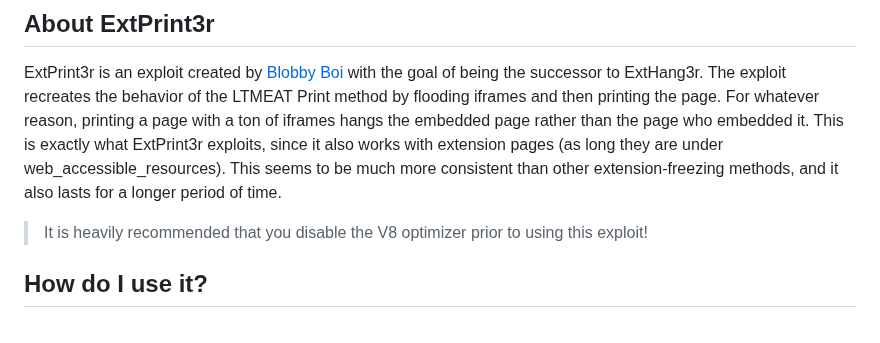
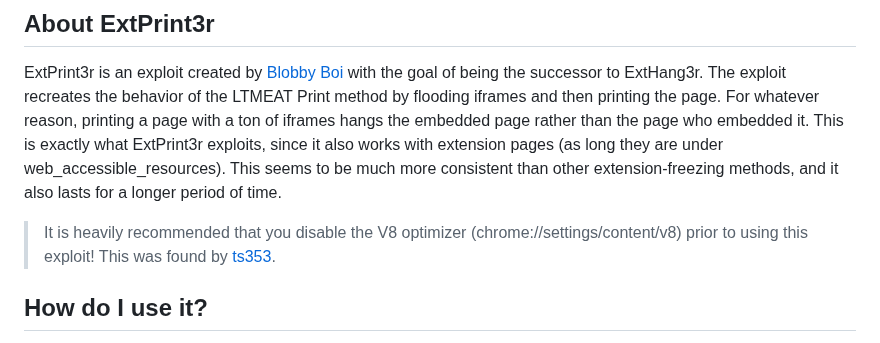
Before and after one commit to wicorn29/ExtPrint3r, a Markdown page: README.md, the part around the change. Rendered like a GitHub page.

```diff
--- a/README.md
+++ b/README.md
@@ -1,7 +1,7 @@
 ## About ExtPrint3r
 ExtPrint3r is an exploit created by [Blobby Boi](https://github.com/Blobby-Boi/) with the goal of being the successor to ExtHang3r. The exploit recreates the behavior of the LTMEAT Print method by flooding iframes and then printing the page. For whatever reason, printing a page with a ton of iframes hangs the embedded page rather than the page who embedded it. This is exactly what ExtPrint3r exploits, since it also works with extension pages (as long they are under web_accessible_resources). This seems to be much more consistent than other extension-freezing methods, and it also lasts for a longer period of time.
 
-> It is heavily recommended that you disable the V8 optimizer prior to using this exploit!
+> It is heavily recommended that you disable the V8 optimizer (chrome://settings/content/v8) prior to using this exploit! This was found by [ts353](https://github.com/ts353).
 
 ## How do I use it?
 To use the exploit, paste the following url into your url bar. Then, click on the disable button next to the extension and follow the instructions on the page.
```
